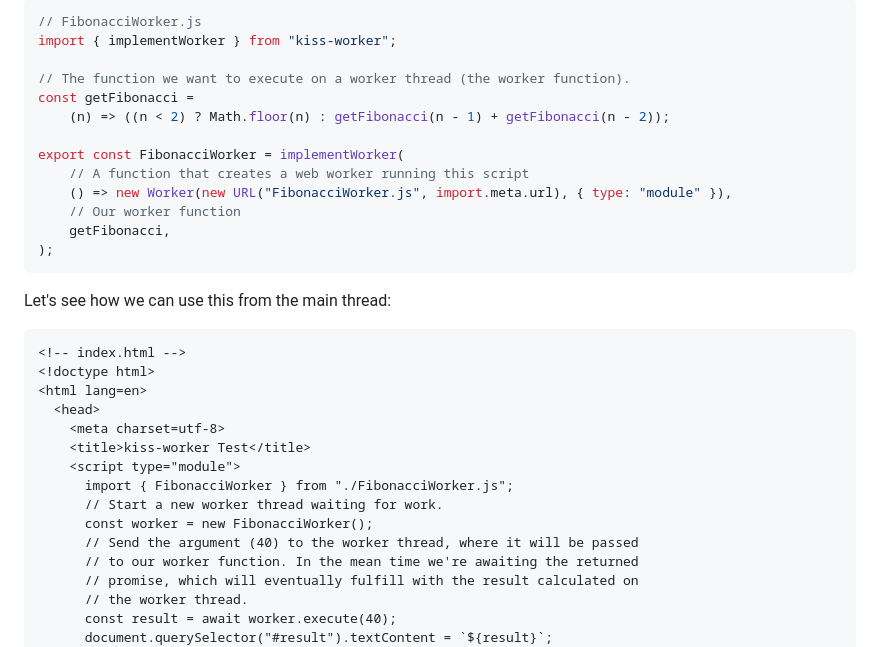
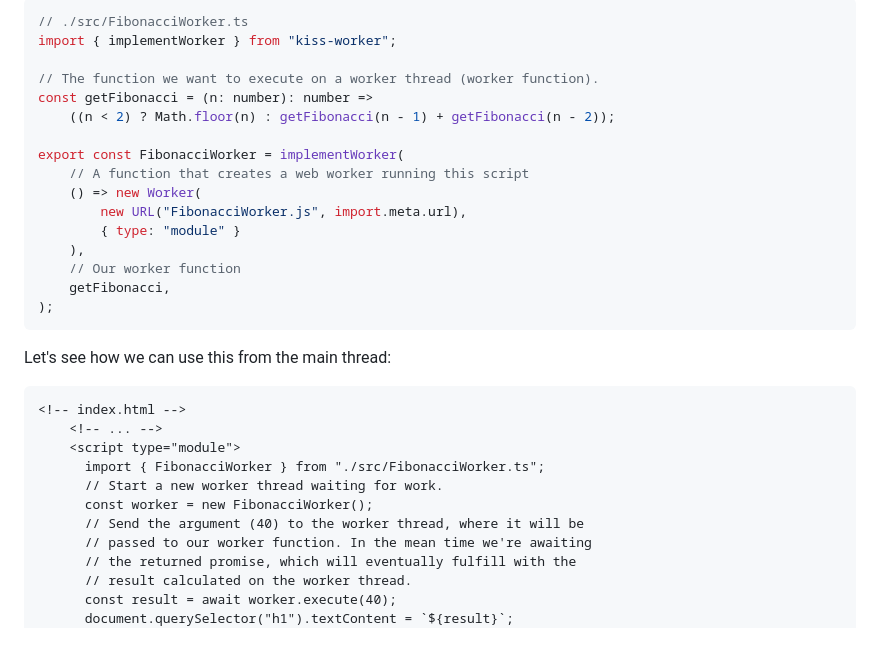
Before and after one commit to andreashuber69/kiss-worker, a Markdown page: README.md, the part around one of its changes. GitHub-like rendering.

Commit message:
docs: adapt example to the project code

````diff
--- a/README.md
+++ b/README.md
@@ -48,14 +51,17 @@ If you are using a bundler, you might want add `--save-dev` to the command line.
 ```js
-// FibonacciWorker.js
+// ./src/FibonacciWorker.ts
 import { implementWorker } from "kiss-worker";
 
-// The function we want to execute on a worker thread (the worker function).
-const getFibonacci =
-    (n) => ((n < 2) ? Math.floor(n) : getFibonacci(n - 1) + getFibonacci(n - 2));
+// The function we want to execute on a worker thread (worker function).
+const getFibonacci = (n: number): number =>
+    ((n < 2) ? Math.floor(n) : getFibonacci(n - 1) + getFibonacci(n - 2));
 
 export const FibonacciWorker = implementWorker(
     // A function that creates a web worker running this script
-    () => new Worker(new URL("FibonacciWorker.js", import.meta.url), { type: "module" }),
+    () => new Worker(
+        new URL("FibonacciWorker.js", import.meta.url),
+        { type: "module" }
+    ),
     // Our worker function
     getFibonacci,
 );
@@ -65,19 +71,15 @@ Let's see how we can use this from the main thread:
 
 ```html
 <!-- index.html -->
-<!doctype html>
-<html lang=en>
-  <head>
-    <meta charset=utf-8>
-    <title>kiss-worker Test</title>
+    <!-- ... -->
     <script type="module">
-      import { FibonacciWorker } from "./FibonacciWorker.js";
+      import { FibonacciWorker } from "./src/FibonacciWorker.ts";
       // Start a new worker thread waiting for work.
       const worker = new FibonacciWorker();
-      // Send the argument (40) to the worker thread, where it will be passed
-      // to our worker function. In the mean time we're awaiting the returned
-      // promise, which will eventually fulfill with the result calculated on
-      // the worker thread.
+      // Send the argument (40) to the worker thread, where it will be
+      // passed to our worker function. In the mean time we're awaiting
+      // the returned promise, which will eventually fulfill with the
+      // result calculated on the worker thread.
       const result = await worker.execute(40);
-      document.querySelector("#result").textContent = `${result}`;
+      document.querySelector("h1").textContent = `${result}`;
     </script>
````
Also changed, not shown: other parts of README.md (+4 -5 lines).
